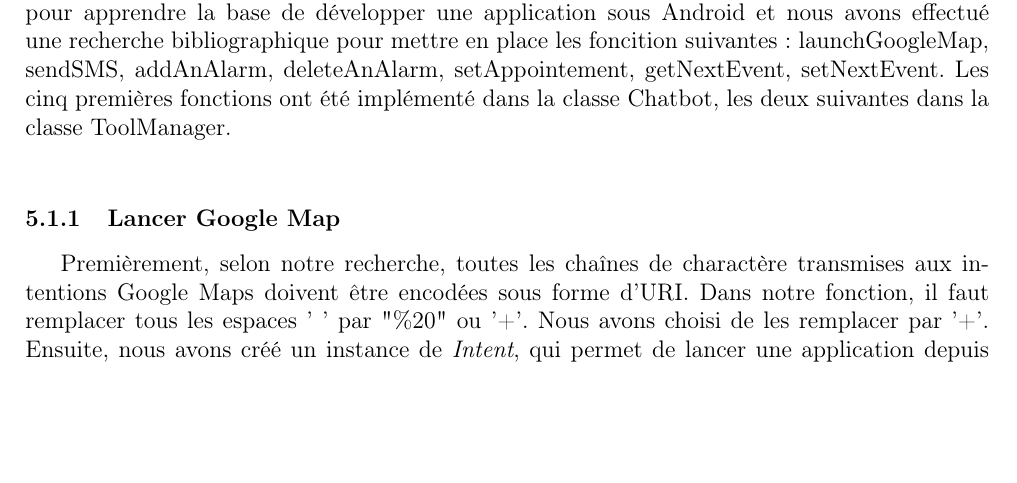
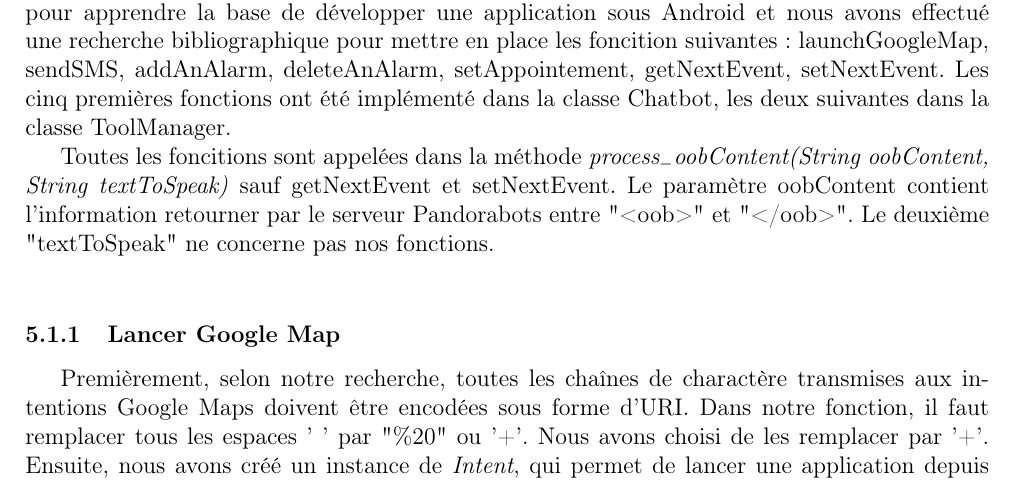
Before and after one commit to XUJitao/VirtualCompaion, a LaTeX document (rapport/rapport.tex, which reads rapport/Chapitre5.tex): part of page 15 of 16 before the commit and part of page 15 of 17 after it, cut so that both start at the same text, the shorter picture padded with empty space. The pictures show the PDF file rapport/rapport.pdf that the author committed with the source.

Commit message:
modification chapitre 5.

```diff
--- a/rapport/Chapitre5.tex
+++ b/rapport/Chapitre5.tex
@@ -5,6 +5,7 @@
 \subsection{Mis en place des différentes foncitonnalités}
 
 \indent Comme nous l'avons dit précédemment, nous avons suivi un cours sur \emph{www.udacity.com} pour apprendre la base de développer une application sous Android et nous avons effectué une recherche bibliographique pour mettre en place les foncition suivantes : launchGoogleMap, sendSMS, addAnAlarm, deleteAnAlarm, setAppointement, getNextEvent, setNextEvent. Les cinq premières fonctions ont été implémenté dans la classe Chatbot, les deux suivantes dans la classe ToolManager.\\
+\indent Toutes les foncitions sont appelées dans la méthode \emph{process$_-$oobContent(String oobContent, String textToSpeak)} sauf getNextEvent et setNextEvent. Le paramètre oobContent contient l'information retourner par le serveur Pandorabots entre "<oob>" et "</oob>". Le deuxième "textToSpeak" ne concerne pas nos fonctions.\\
 
 \subsubsection{Lancer Google Map}
 
```
Also changed, not shown: rapport/rapport.pdf, 2 other files.
